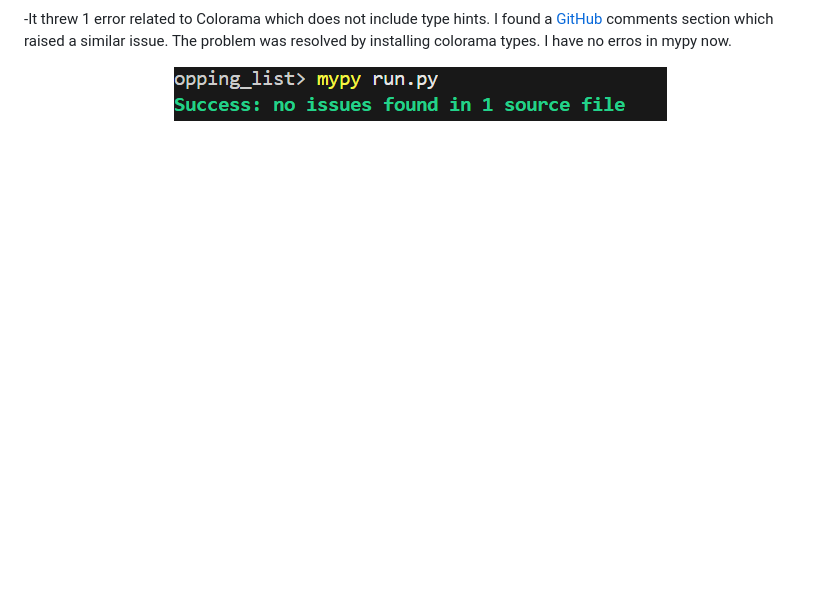
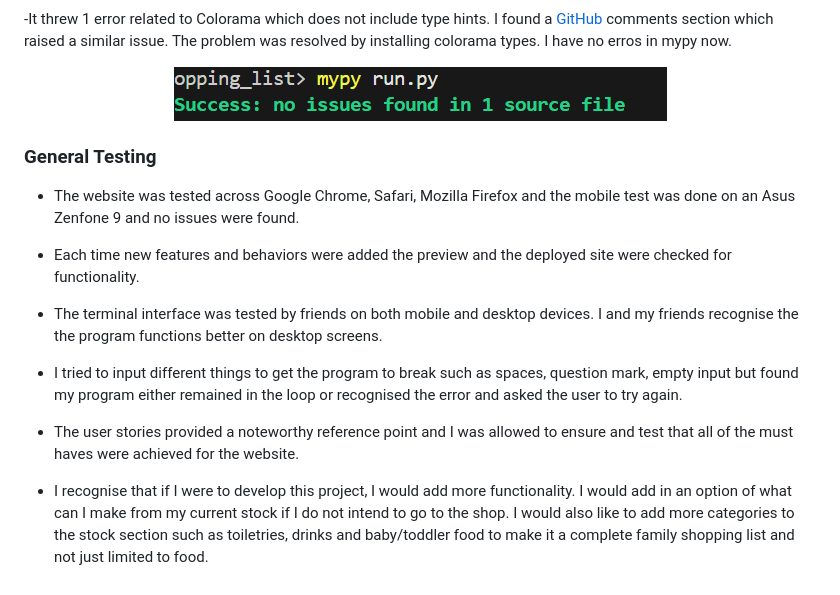
Before and after one commit to David5p/family_shopping_list, a Markdown page: README.md, the part around the change. Drawn GitHub-style; blank space fills up the shorter version.

Commit message:
General testing section of ReadMe

```diff
--- a/README.md
+++ b/README.md
@@ -332,3 +332,17 @@ The Business Goals of The Capitals and Countries Quiz are:
 <p align="center">
   <img src="assets/images/mypy_clear.png"alt="Mypy all clear" />
 </p>
+
+### General Testing
+
+- The website was tested across Google Chrome, Safari, Mozilla Firefox and the mobile test was done on an Asus Zenfone 9 and no issues were found.
+
+- Each time new features and behaviors were added the preview and the deployed site were checked for functionality.
+
+- The terminal interface was tested by friends on both mobile and desktop devices. I and my friends recognise the the program functions better on desktop screens.
+
+- I tried to input different things to get the program to break such as spaces, question mark, empty input but found my program either remained in the loop or recognised the error and asked the user to try again.
+
+- The user stories provided a noteworthy reference point and I was allowed to ensure and test that all of the must haves were achieved for the website.
+
+- I recognise that if I were to develop this project, I would add more functionality. I would add in an option of what can I make from my current stock if I do not intend to go to the shop. I would also like to add more categories to the stock section such as toiletries, drinks and baby/toddler food to make it a complete family shopping list and not just limited to food.
```
